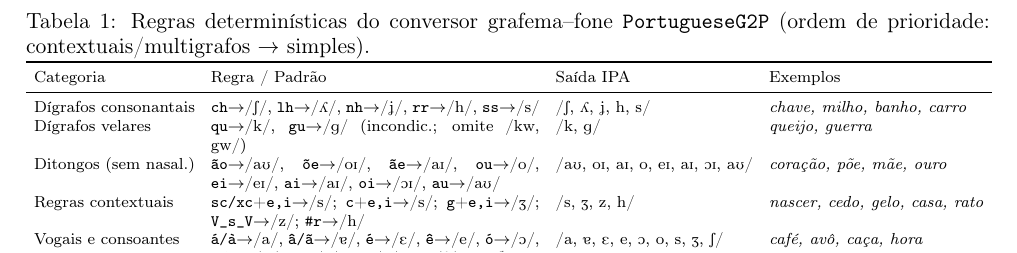
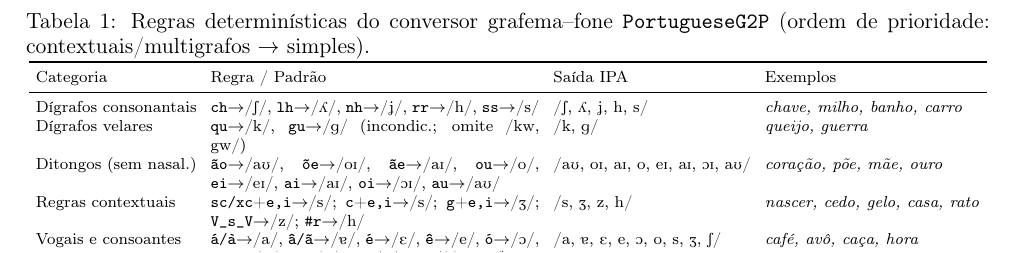
Before and after one commit to leolca/lipspell, a LaTeX paper (paper/linguamatica/artigo.tex): part of page 4 of 7, cut so that both start at the same text. Compiled offline with pdfLaTeX.

Commit message:
paper(linguamatica): remove 1.2pt overfull hbox in Table 1

```diff
--- a/paper/linguamatica/artigo.tex
+++ b/paper/linguamatica/artigo.tex
@@ -63,7 +63,7 @@
 \begin{table*}[ht]
 \centering
 \scriptsize
-\setlength{\tabcolsep}{4pt}
+\setlength{\tabcolsep}{3.5pt}
 \caption{Regras determinísticas do conversor grafema--fone \texttt{PortugueseG2P} (ordem de prioridade: contextuais/multigrafos $\rightarrow$ simples).}
 \label{tab:pt_g2p_rules}
 \begin{tabular}{lp{5.8cm}ll}
```
Also changed, not shown: paper/linguamatica/artigo.pdf.
